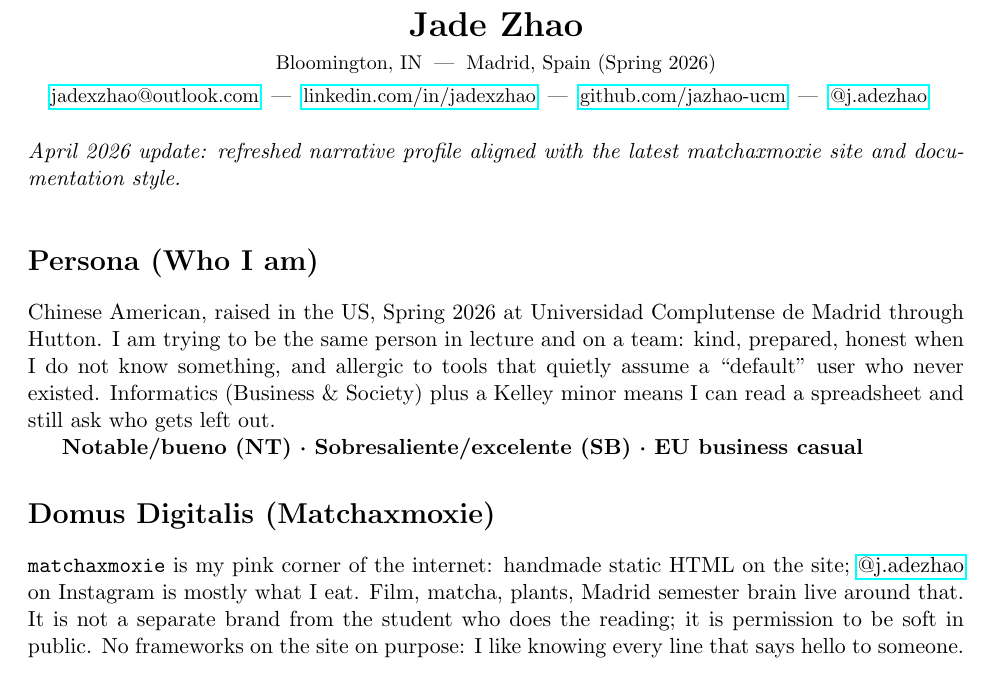
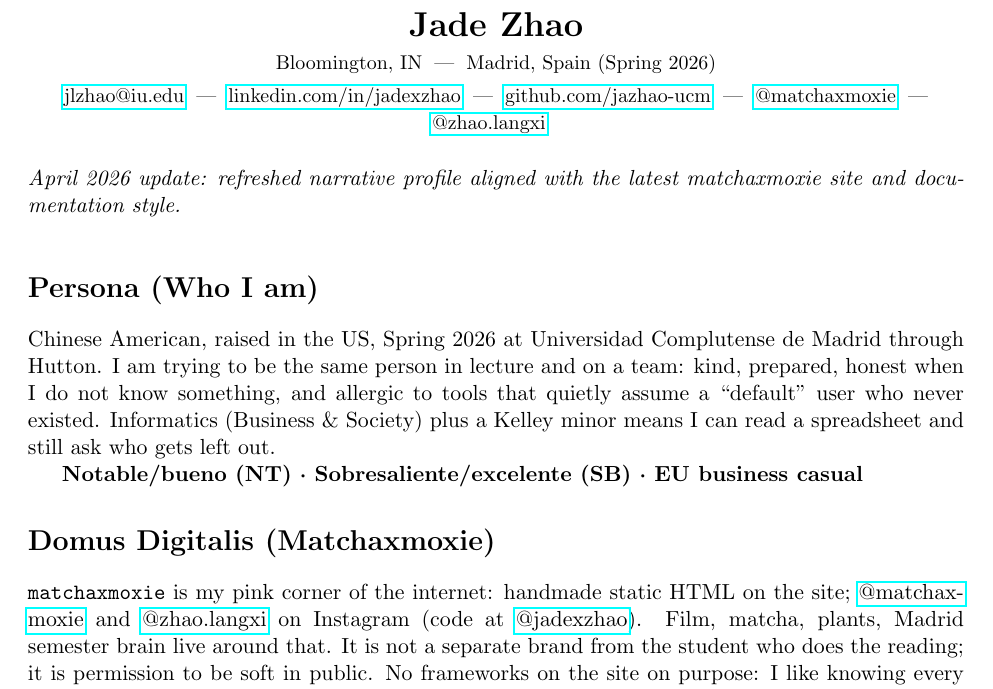
Before and after one commit to matchaxmoxie/matchaxmoxie, a LaTeX document (latex/docs/jade-zhao-profile-full.tex): part of page 1 of 4, cut so that both start at the same text. Compiled offline with pdfLaTeX.

Commit message:
Replace retired @j.adezhao LaTeX links with official IG handles.
Header and profile narrative now point to @matchaxmoxie and @zhao.langxi; portfolio code stays @jadexzhao.

```diff
--- a/latex/docs/jade-zhao-profile-full.tex
+++ b/latex/docs/jade-zhao-profile-full.tex
@@ -17,13 +17,15 @@
     {\small Bloomington, IN \;|\; Madrid, Spain (Spring 2026)}\\
     \vspace{0.25em}
     {\small
-      \href{mailto:jadexzhao@outlook.com}{jadexzhao@outlook.com}
+      \href{mailto:jlzhao@iu.edu}{jlzhao@iu.edu}
       \;|\;
       \href{https://linkedin.com/in/jadexzhao}{linkedin.com/in/jadexzhao}
       \;|\;
       \href{https://github.com/jazhao-ucm}{github.com/jazhao-ucm}
       \;|\;
-      \href{https://www.instagram.com/j.adezhao/}{@j.adezhao}
+      \href{https://instagram.com/matchaxmoxie}{@matchaxmoxie}
+      \;|\;
+      \href{https://instagram.com/zhao.langxi}{@zhao.langxi}
     }
     \vspace{0.25em}
 \end{center}
@@ -38,5 +40,5 @@
 {\bfseries Notable/bueno (NT) · Sobresaliente/excelente (SB) · EU business casual}
 
 \section*{Domus Digitalis (Matchaxmoxie)}
-\texttt{matchaxmoxie} is my pink corner of the internet: handmade static HTML on the site; \href{https://www.instagram.com/j.adezhao/}{@j.adezhao} on Instagram is mostly what I eat. Film, matcha, plants, Madrid semester brain live around that. It is not a separate brand from the student who does the reading; it is permission to be soft in public. No frameworks on the site on purpose: I like knowing every line that says hello to someone.
+\texttt{matchaxmoxie} is my pink corner of the internet: handmade static HTML on the site; \href{https://instagram.com/matchaxmoxie}{@matchaxmoxie} and \href{https://instagram.com/zhao.langxi}{@zhao.langxi} on Instagram (code at \href{https://github.com/jadexzhao}{@jadexzhao}). Film, matcha, plants, Madrid semester brain live around that. It is not a separate brand from the student who does the reading; it is permission to be soft in public. No frameworks on the site on purpose: I like knowing every line that says hello to someone.
 
```
Also changed, not shown: latex/shared/jade-zhao-header.tex (+4 -2 lines), latex/docs/jade-zhao-profile-full.tex (2 more changed lines).
